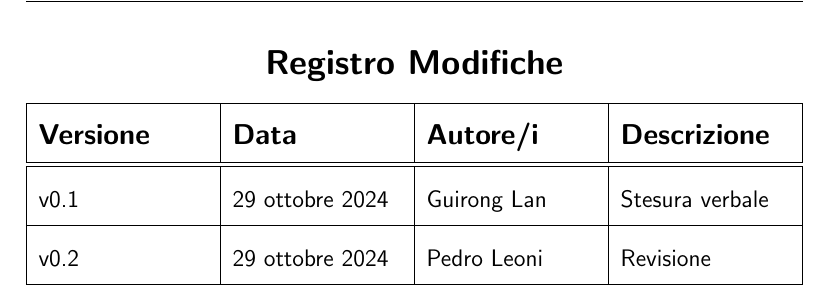
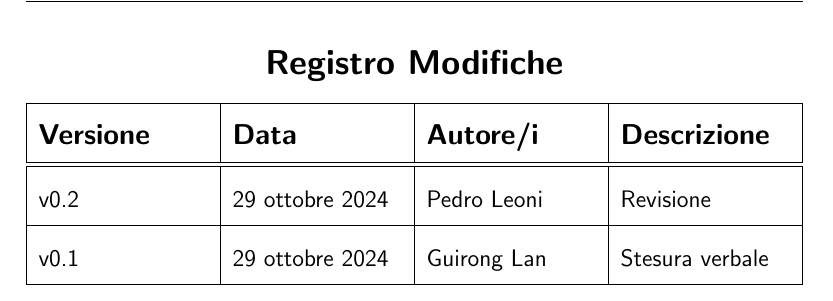
Before and after one commit to Pedro-Leonii/SorgentiDocumentazione, a LaTeX document (VerbaliEsterni/ErgonInformatica-25_10_2024-v0_2.tex): part of page 3 of 6, cut so that both start at the same text. Compiled offline with pdfLaTeX.

Commit message:
Aggiornamento registro modifiche

```diff
--- a/VerbaliEsterni/ErgonInformatica-25_10_2024-v0_2.tex
+++ b/VerbaliEsterni/ErgonInformatica-25_10_2024-v0_2.tex
@@ -77,15 +77,15 @@
             \textbf{\large Autore/i} &
             \textbf{\large Descrizione} \\
         \hline \hline
+        \ultima-versione &
+            29 ottobre  2024 &
+            Pedro Leoni &
+            Revisione \\
+        \hline
             v0.1 &
             29 ottobre  2024 &
             Guirong Lan &
             Stesura verbale \\
-        \hline
-        \ultima-versione &
-            29 ottobre  2024 &
-            Pedro Leoni &
-            Revisione \\
         \hline
     \end{tabularx}}
 \end{table}
```
